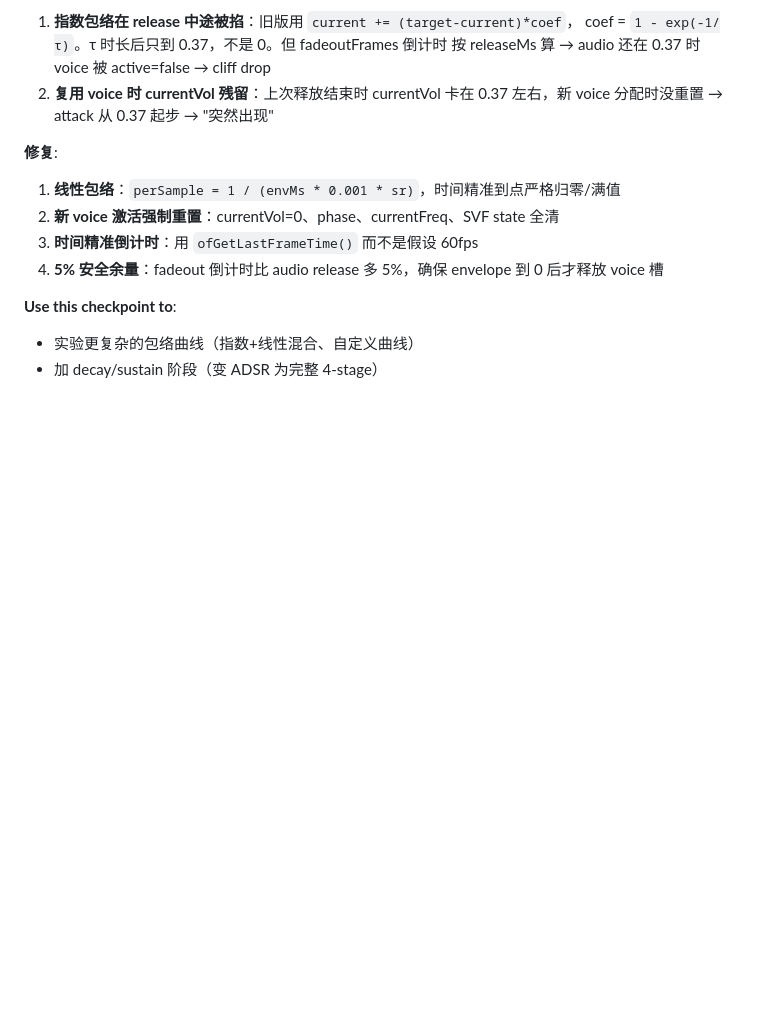
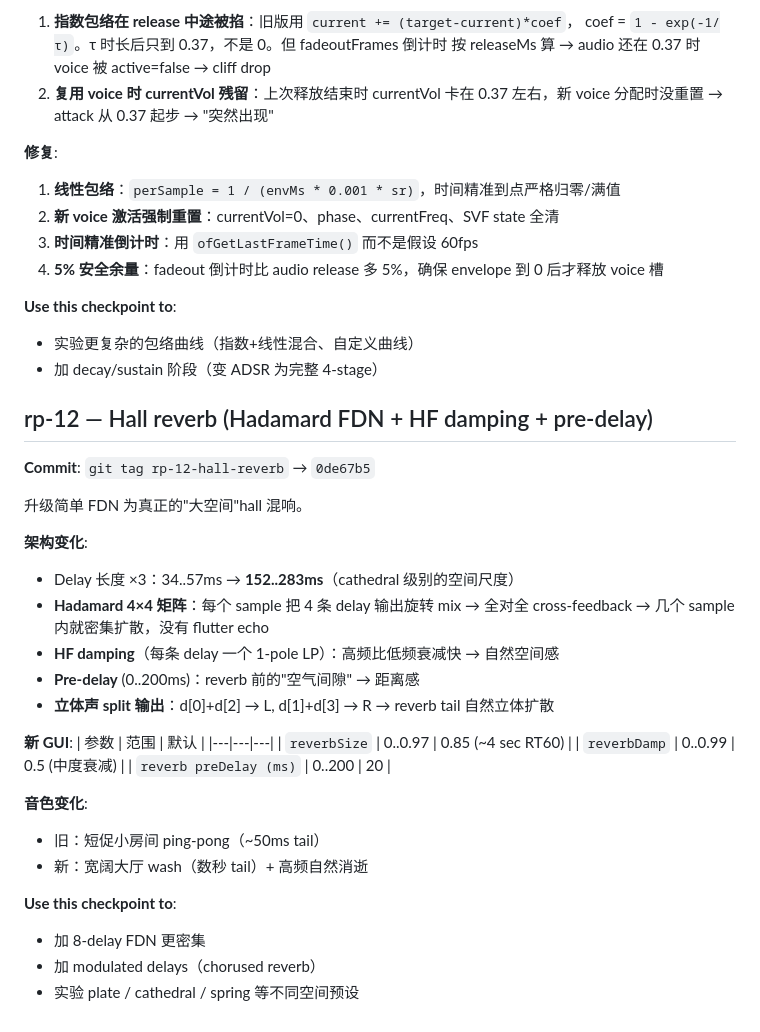
Before and after one commit to Hal-cell/of-flock-3d, a Markdown page: rollback-points.md, the part around the change. GitHub-like rendering; blank space fills up the shorter version.

Commit message:
Update rollback-points.md with rp-12 hall reverb
Co-Authored-By: Claude Opus 4.7 <noreply@anthropic.com>

```diff
--- a/rollback-points.md
+++ b/rollback-points.md
@@ -319,3 +319,33 @@ ADSR 行为已实现（rp-09），本次只是精简池容量到用户指定的
 **Use this checkpoint to**:
 - 实验更复杂的包络曲线（指数+线性混合、自定义曲线）
 - 加 decay/sustain 阶段（变 ADSR 为完整 4-stage）
+
+## rp-12 — Hall reverb (Hadamard FDN + HF damping + pre-delay)
+
+**Commit**: `git tag rp-12-hall-reverb` → `0de67b5`
+
+升级简单 FDN 为真正的"大空间"hall 混响。
+
+**架构变化**:
+- Delay 长度 ×3：34..57ms → **152..283ms**（cathedral 级别的空间尺度）
+- **Hadamard 4×4 矩阵**：每个 sample 把 4 条 delay 输出旋转 mix → 全对全 cross-feedback
+  → 几个 sample 内就密集扩散，没有 flutter echo
+- **HF damping**（每条 delay 一个 1-pole LP）：高频比低频衰减快 → 自然空间感
+- **Pre-delay** (0..200ms)：reverb 前的"空气间隙" → 距离感
+- **立体声 split 输出**：d[0]+d[2] → L, d[1]+d[3] → R → reverb tail 自然立体扩散
+
+**新 GUI**:
+| 参数 | 范围 | 默认 |
+|---|---|---|
+| `reverbSize` | 0..0.97 | 0.85 (~4 sec RT60) |
+| `reverbDamp` | 0..0.99 | 0.5 (中度衰减) |
+| `reverb preDelay (ms)` | 0..200 | 20 |
+
+**音色变化**:
+- 旧：短促小房间 ping-pong（~50ms tail）
+- 新：宽阔大厅 wash（数秒 tail）+ 高频自然消逝
+
+**Use this checkpoint to**:
+- 加 8-delay FDN 更密集
+- 加 modulated delays（chorused reverb）
+- 实验 plate / cathedral / spring 等不同空间预设
```
